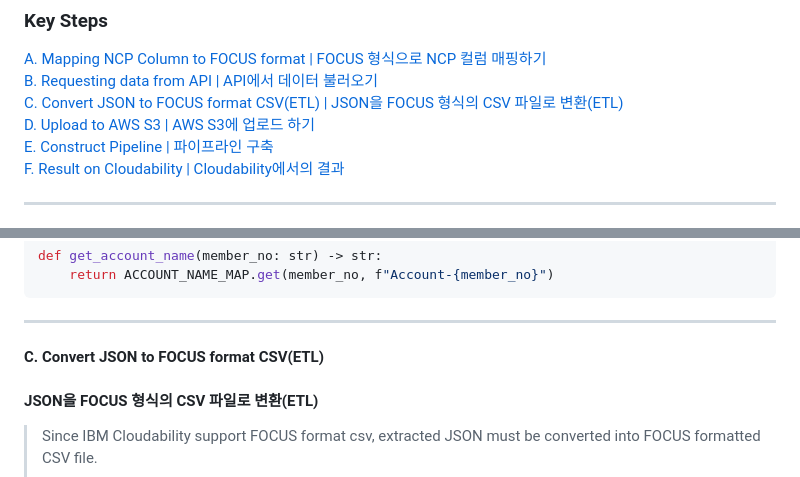
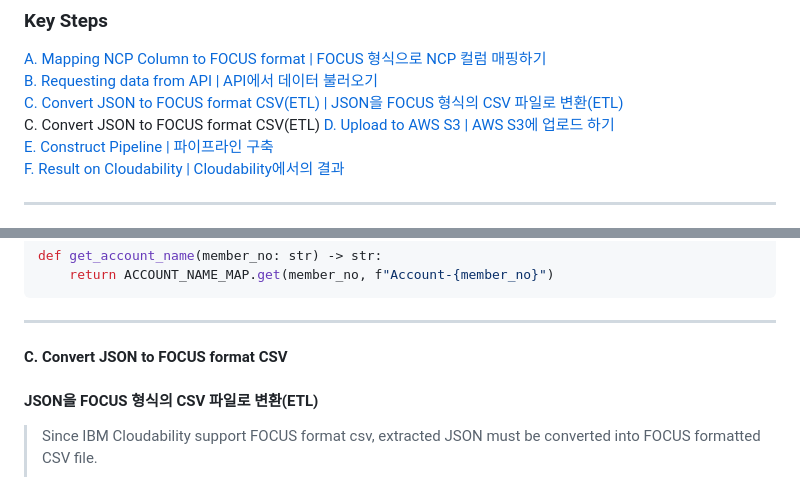
Before and after one commit to 2026-IBM-Internship-KR/ncp-focus-converter, a Markdown page: README.md, 2 parts joined by grey strips. Rendered like a GitHub page.

Commit message:
README 2026-02-05T14:44:00

````diff
--- a/README.md
+++ b/README.md
@@ -210,7 +210,8 @@ Extract the actual service name from the contract path.
 ### Key Steps
 [A. Mapping NCP Column to FOCUS format | FOCUS 형식으로 NCP 컬럼 매핑하기](#a-mapping-ncp-column-to-focus-format)<br/>
 [B. Requesting data from API | API에서 데이터 불러오기](#B-Requesting-data-from-API)<br/>
-[C. Convert JSON to FOCUS format CSV(ETL) | JSON을 FOCUS 형식의 CSV 파일로 변환(ETL)](#C-Convert-JSON-to-FOCUS-format-CSV(ETL))<br/>
+[C. Convert JSON to FOCUS format CSV(ETL) | JSON을 FOCUS 형식의 CSV 파일로 변환(ETL)](#C-Convert-JSON-to-FOCUS-format-CSV)<br/>
+C. Convert JSON to FOCUS format CSV(ETL)
 [D. Upload to AWS S3 | AWS S3에 업로드 하기](#D-Upload-to-AWS-S3)<br/>
 [E. Construct Pipeline | 파이프라인 구축](#E-Construct-Pipeline)<br/>
 [F. Result on Cloudability | Cloudability에서의 결과](#F-Result-on-Cloudability)<br/>
@@ -257,7 +258,7 @@ def get_account_name(member_no: str) -> str:
     return ACCOUNT_NAME_MAP.get(member_no, f"Account-{member_no}")
 ```
 * * *
-#### **C. Convert JSON to FOCUS format CSV(ETL)**
+#### **C. Convert JSON to FOCUS format CSV**
 #### **JSON을 FOCUS 형식의 CSV 파일로 변환(ETL)**
 >Since IBM Cloudability support FOCUS format csv, extracted JSON must be converted into FOCUS formatted CSV file.<br><br>
 >IBM Cloudability는 FOCUS 형식의 CSV를 지원하기에, 추출된 JSON은 FOCUS 형식의 CSV 파일로 변환 되어야 합니다.
````
Also changed, not shown: other parts of README.md (+3 -1 lines).
